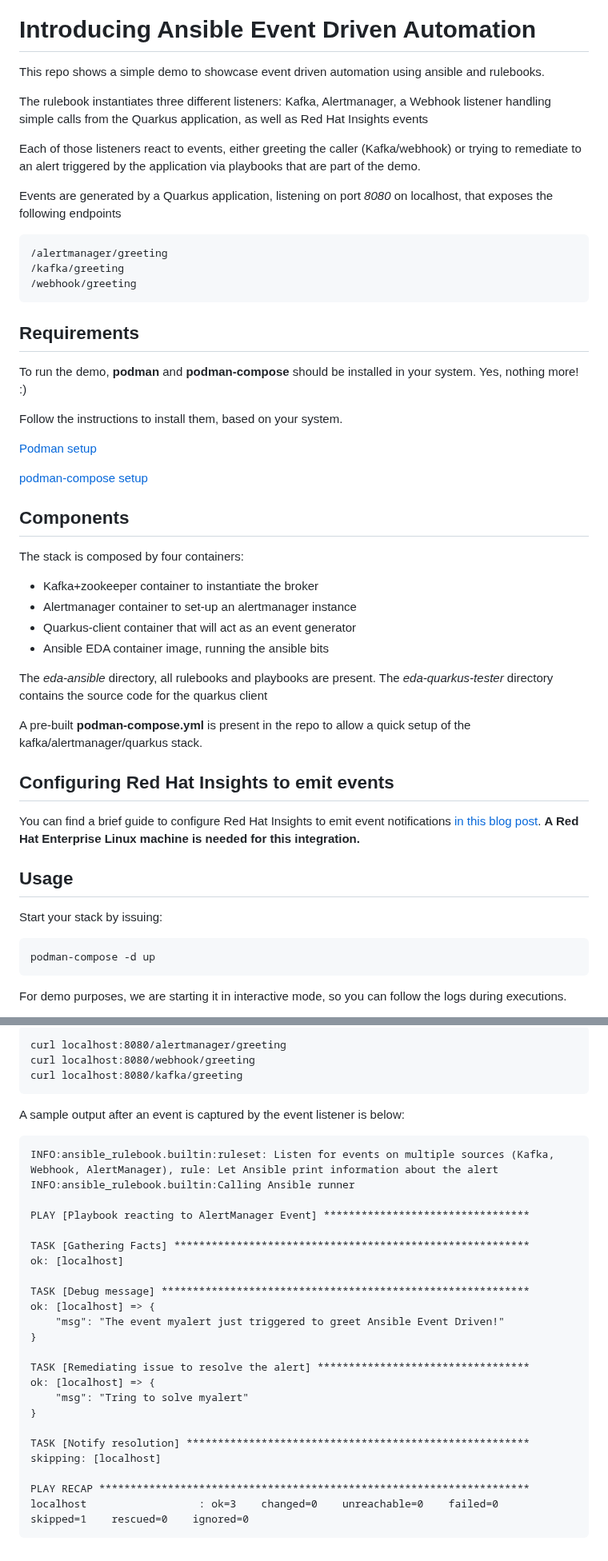
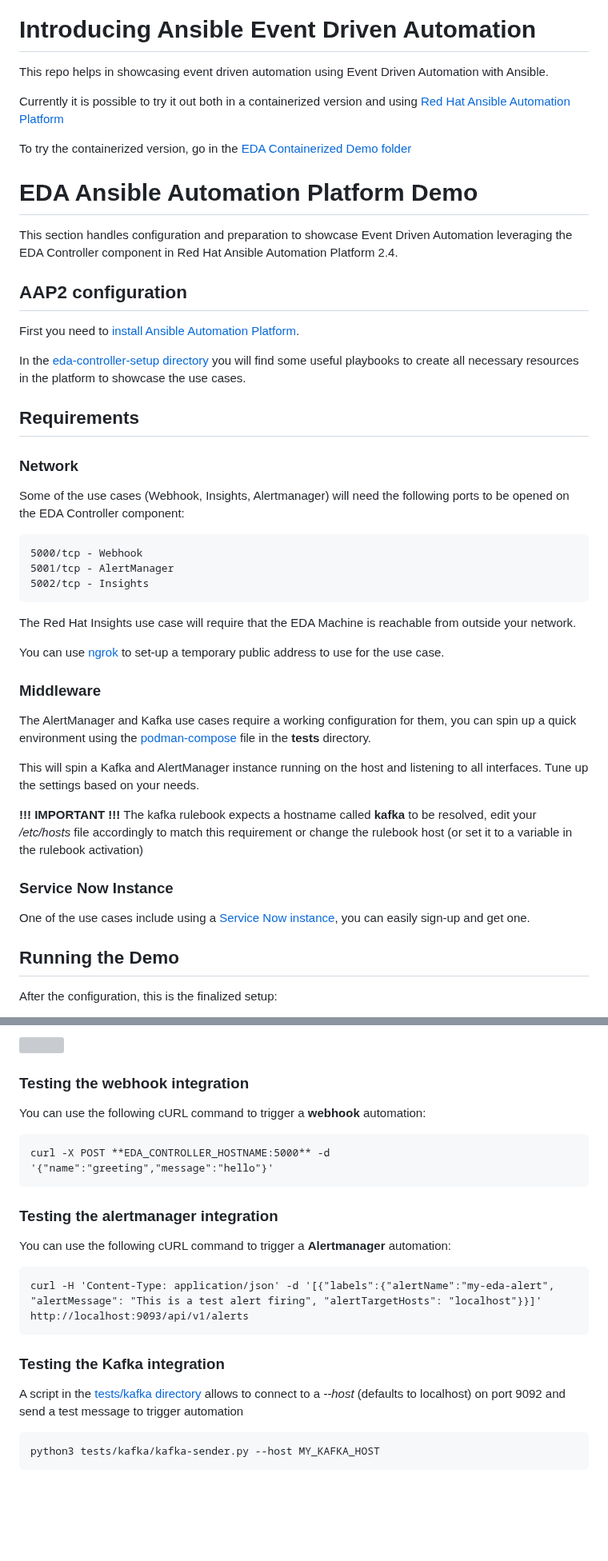
Before and after one commit to kubealex/event-driven-automation, a Markdown page: README.md, 2 parts joined by grey strips. Shown at 80% size. GitHub-like rendering; blank space fills up the shorter version; grey boxes are pictures that could not be loaded.

Commit message:
refactoring

```diff
--- a/README.md
+++ b/README.md
@@ -3,52 +3,52 @@
 
 # Introducing Ansible Event Driven Automation
 
-This repo shows a simple demo to showcase event driven automation using ansible and rulebooks.
+This repo helps in showcasing event driven automation using Event Driven Automation with Ansible.
 
-The rulebook instantiates three different listeners: Kafka, Alertmanager, a Webhook listener handling simple calls from the Quarkus application, as well as Red Hat Insights events []()
+Currently it is possible to try it out both in a containerized version and using [Red Hat Ansible Automation Platform](https://www.redhat.com/en/technologies/management/ansible)
 
-Each of those listeners react to events, either greeting the caller (Kafka/webhook) or trying to remediate to an alert triggered by the application via playbooks that are part of the demo.
+To try the containerized version, go in the [EDA Containerized Demo folder](./eda-podman-demo/)
 
-Events are generated by a Quarkus application, listening on port *8080* on localhost, that exposes the following endpoints
+# EDA Ansible Automation Platform Demo
 
-    /alertmanager/greeting
-    /kafka/greeting
-    /webhook/greeting
+This section handles configuration and preparation to showcase Event Driven Automation leveraging the EDA Controller component in Red Hat Ansible Automation Platform 2.4.
+
+## AAP2 configuration
+
+First you need to [install Ansible Automation Platform](https://access.redhat.com/documentation/en-us/red_hat_ansible_automation_platform/2.4/html/red_hat_ansible_automation_platform_installation_guide).
+
+In the [eda-controller-setup directory](./eda-controller-setup/) you will find some useful playbooks to create all necessary resources in the platform to showcase the use cases.
 
 ## Requirements
 
-To run the demo, **podman** and **podman-compose** should be installed in your system. Yes, nothing more! :)
+### Network
 
-Follow the instructions to install them, based on your system.
+Some of the use cases (Webhook, Insights, Alertmanager) will need the following ports to be opened on the EDA Controller component:
 
-[Podman setup](https://podman.io/getting-started/installation)
+    5000/tcp - Webhook
+    5001/tcp - AlertManager
+    5002/tcp - Insights
 
-[podman-compose setup](https://github.com/containers/podman-compose)
+The Red Hat Insights use case will require that the EDA Machine is reachable from outside your network.
 
-## Components
+You can use [ngrok](https://ngrok.com/) to set-up a temporary public address to use for the use case.
 
-The stack is composed by four containers:
+### Middleware
 
-- Kafka+zookeeper container to instantiate the broker
-- Alertmanager container to set-up an alertmanager instance
-- Quarkus-client container that will act as an event generator
-- Ansible EDA container image, running the ansible bits
+The AlertManager and Kafka use cases require a working configuration for them, you can spin up a quick environment using the [podman-compose](./tests/podman-compose.yml) file in the **tests** directory.
 
-The *eda-ansible* directory, all rulebooks and playbooks are present.
-The *eda-quarkus-tester* directory contains the source code for the quarkus client
+This will spin a Kafka and AlertManager instance running on the host and listening to all interfaces. Tune up the settings based on your needs.
 
-A pre-built **podman-compose.yml** is present in the repo to allow a quick setup of the kafka/alertmanager/quarkus stack.
 
-## Configuring Red Hat Insights to emit events
+**!!! IMPORTANT !!!**
+The kafka rulebook expects a hostname called **kafka** to be resolved, edit your */etc/hosts* file accordingly to match this requirement or change the rulebook host (or set it to a variable in the rulebook activation)
 
-You can find a brief guide to configure Red Hat Insights to emit event notifications [in this blog post](https://www.ansible.com/blog/using-red-hat-insights-as-a-source-of-events-for-event-driven-ansible-automation).
-**A Red Hat Enterprise Linux machine is needed for this integration.**
 
-## Usage
+### Service Now Instance
 
-Start your stack by issuing:
+One of the use cases include using a [Service Now instance](https://developer.servicenow.com/), you can easily sign-up and get one.
 
-    podman-compose -d up
+## Running the Demo
 
-For demo purposes, we are starting it in interactive mode, so you can follow the logs during executions.
+After the configuration, this is the finalized setup:
 
@@ -56,30 +56,20 @@ To test the services, you can call the following endpoints, where the Quarkus ap
 
-    curl localhost:8080/alertmanager/greeting
-    curl localhost:8080/webhook/greeting
-    curl localhost:8080/kafka/greeting
+![](./assets/aap2_templates.png)
 
-A sample output after an event is captured by the event listener is below:
+###  Testing the webhook integration
 
-    INFO:ansible_rulebook.builtin:ruleset: Listen for events on multiple sources (Kafka, Webhook, AlertManager), rule: Let Ansible print information about the alert
-    INFO:ansible_rulebook.builtin:Calling Ansible runner
+You can use the following cURL command to trigger a **webhook** automation:
 
-    PLAY [Playbook reacting to AlertManager Event] *********************************
+    curl -X POST **EDA_CONTROLLER_HOSTNAME:5000** -d '{"name":"greeting","message":"hello"}'
 
-    TASK [Gathering Facts] *********************************************************
-    ok: [localhost]
+### Testing the alertmanager integration
 
-    TASK [Debug message] ***********************************************************
-    ok: [localhost] => {
-        "msg": "The event myalert just triggered to greet Ansible Event Driven!"
-    }
+You can use the following cURL command to trigger a **Alertmanager** automation:
 
-    TASK [Remediating issue to resolve the alert] **********************************
-    ok: [localhost] => {
-        "msg": "Tring to solve myalert"
-    }
+    curl -H 'Content-Type: application/json' -d '[{"labels":{"alertName":"my-eda-alert", "alertMessage": "This is a test alert firing", "alertTargetHosts": "localhost"}}]' http://localhost:9093/api/v1/alerts
 
-    TASK [Notify resolution] *******************************************************
-    skipping: [localhost]
+### Testing the Kafka integration
 
-    PLAY RECAP *********************************************************************
-    localhost                  : ok=3    changed=0    unreachable=0    failed=0    skipped=1    rescued=0    ignored=0
+A script in the [tests/kafka directory](./tests/kafka/) allows to connect to a *--host* (defaults to localhost) on port 9092 and send a test message to trigger automation
+
+    python3 tests/kafka/kafka-sender.py --host MY_KAFKA_HOST
```
Also changed, not shown: other parts of README.md (+1 -1 lines).
